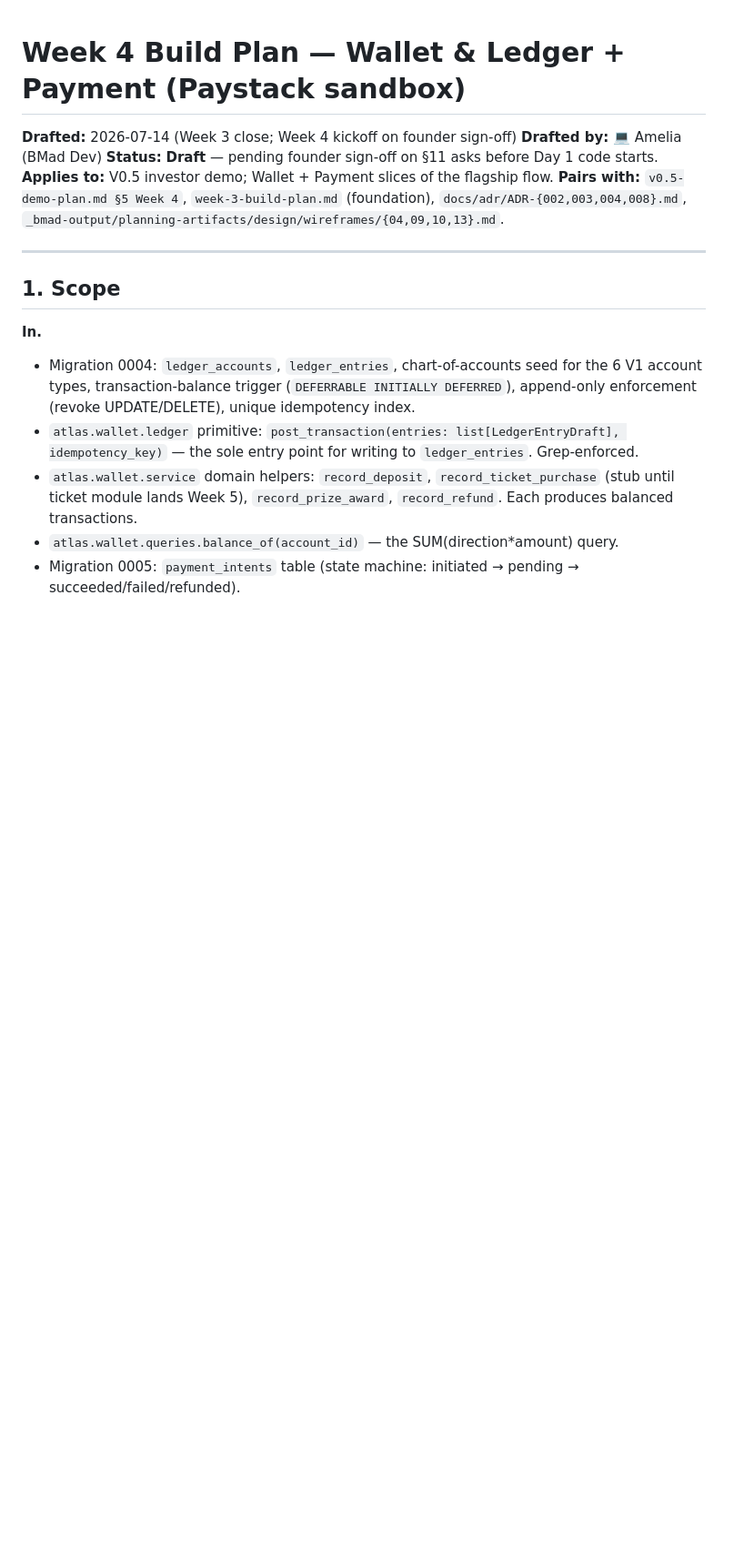
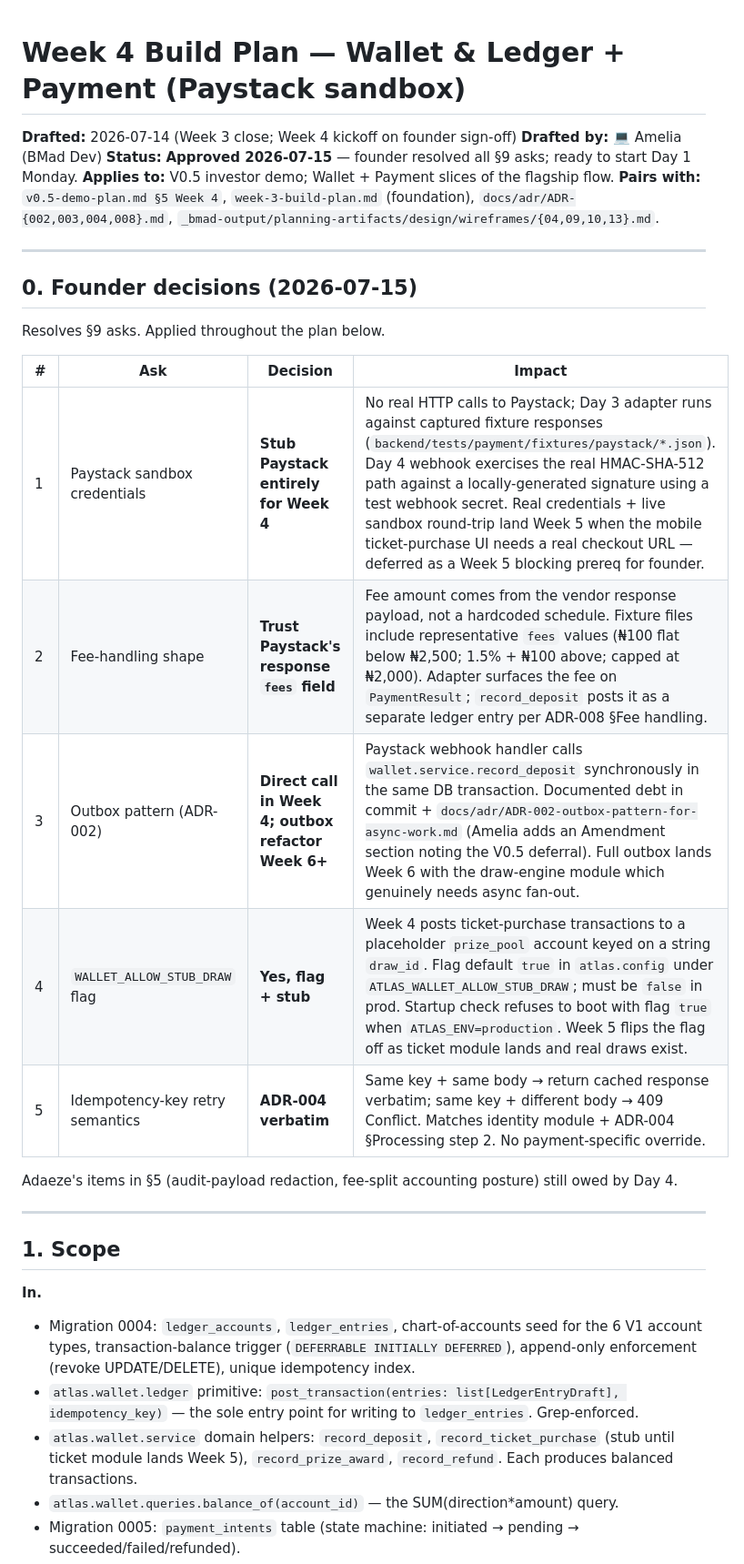
Before and after one commit to Stikerz/nfatlas, a Markdown page: _bmad-output/implementation-artifacts/week-4-build-plan.md, the part around one of its changes. Shown at 91% size. Rendered like a GitHub page; blank space fills up the shorter version.

```diff
--- a/_bmad-output/implementation-artifacts/week-4-build-plan.md
+++ b/_bmad-output/implementation-artifacts/week-4-build-plan.md
@@ -2,9 +2,25 @@
 
 **Drafted:** 2026-07-14 (Week 3 close; Week 4 kickoff on founder sign-off)
 **Drafted by:** 💻 Amelia (BMad Dev)
-**Status:** **Draft** — pending founder sign-off on §11 asks before Day 1 code starts.
+**Status:** **Approved 2026-07-15** — founder resolved all §9 asks; ready to start Day 1 Monday.
 **Applies to:** V0.5 investor demo; Wallet + Payment slices of the flagship flow.
 **Pairs with:** `v0.5-demo-plan.md §5 Week 4`, `week-3-build-plan.md` (foundation), `docs/adr/ADR-{002,003,004,008}.md`, `_bmad-output/planning-artifacts/design/wireframes/{04,09,10,13}.md`.
+
+---
+
+## 0. Founder decisions (2026-07-15)
+
+Resolves §9 asks. Applied throughout the plan below.
+
+| # | Ask | Decision | Impact |
+|---|---|---|---|
+| 1 | Paystack sandbox credentials | **Stub Paystack entirely for Week 4** | No real HTTP calls to Paystack; Day 3 adapter runs against captured fixture responses (`backend/tests/payment/fixtures/paystack/*.json`). Day 4 webhook exercises the real HMAC-SHA-512 path against a locally-generated signature using a test webhook secret. Real credentials + live sandbox round-trip land Week 5 when the mobile ticket-purchase UI needs a real checkout URL — deferred as a Week 5 blocking prereq for founder. |
+| 2 | Fee-handling shape | **Trust Paystack's response `fees` field** | Fee amount comes from the vendor response payload, not a hardcoded schedule. Fixture files include representative `fees` values (₦100 flat below ₦2,500; 1.5% + ₦100 above; capped at ₦2,000). Adapter surfaces the fee on `PaymentResult`; `record_deposit` posts it as a separate ledger entry per ADR-008 §Fee handling. |
+| 3 | Outbox pattern (ADR-002) | **Direct call in Week 4; outbox refactor Week 6+** | Paystack webhook handler calls `wallet.service.record_deposit` synchronously in the same DB transaction. Documented debt in commit + `docs/adr/ADR-002-outbox-pattern-for-async-work.md` (Amelia adds an Amendment section noting the V0.5 deferral). Full outbox lands Week 6 with the draw-engine module which genuinely needs async fan-out. |
+| 4 | `WALLET_ALLOW_STUB_DRAW` flag | **Yes, flag + stub** | Week 4 posts ticket-purchase transactions to a placeholder `prize_pool` account keyed on a string `draw_id`. Flag default `true` in `atlas.config` under `ATLAS_WALLET_ALLOW_STUB_DRAW`; must be `false` in prod. Startup check refuses to boot with flag `true` when `ATLAS_ENV=production`. Week 5 flips the flag off as ticket module lands and real draws exist. |
+| 5 | Idempotency-key retry semantics | **ADR-004 verbatim** | Same key + same body → return cached response verbatim; same key + different body → 409 Conflict. Matches identity module + ADR-004 §Processing step 2. No payment-specific override. |
+
+Adaeze's items in §5 (audit-payload redaction, fee-split accounting posture) still owed by Day 4.
 
 ---
 
```
Also changed, not shown: other parts of _bmad-output/implementation-artifacts/week-4-build-plan.md (+15 -18 lines).
